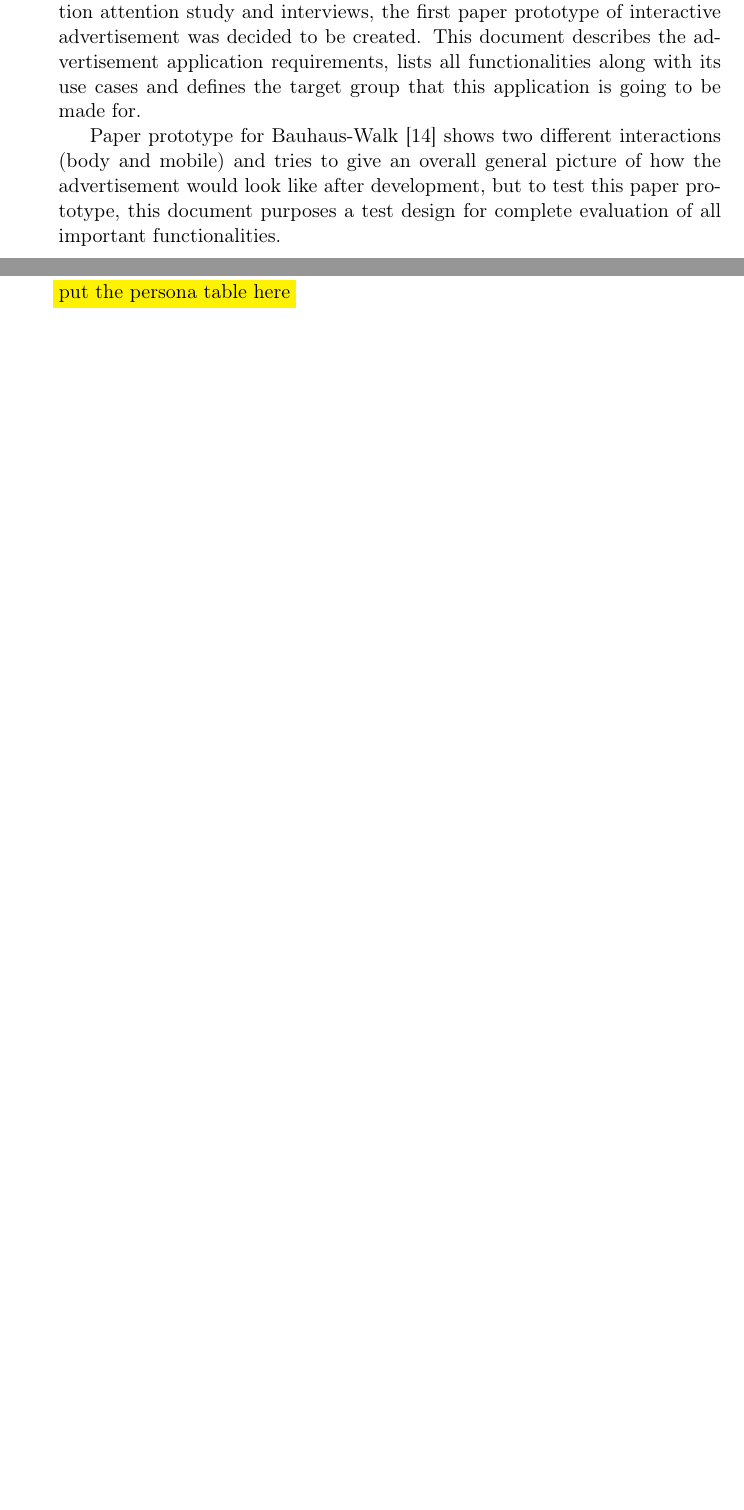
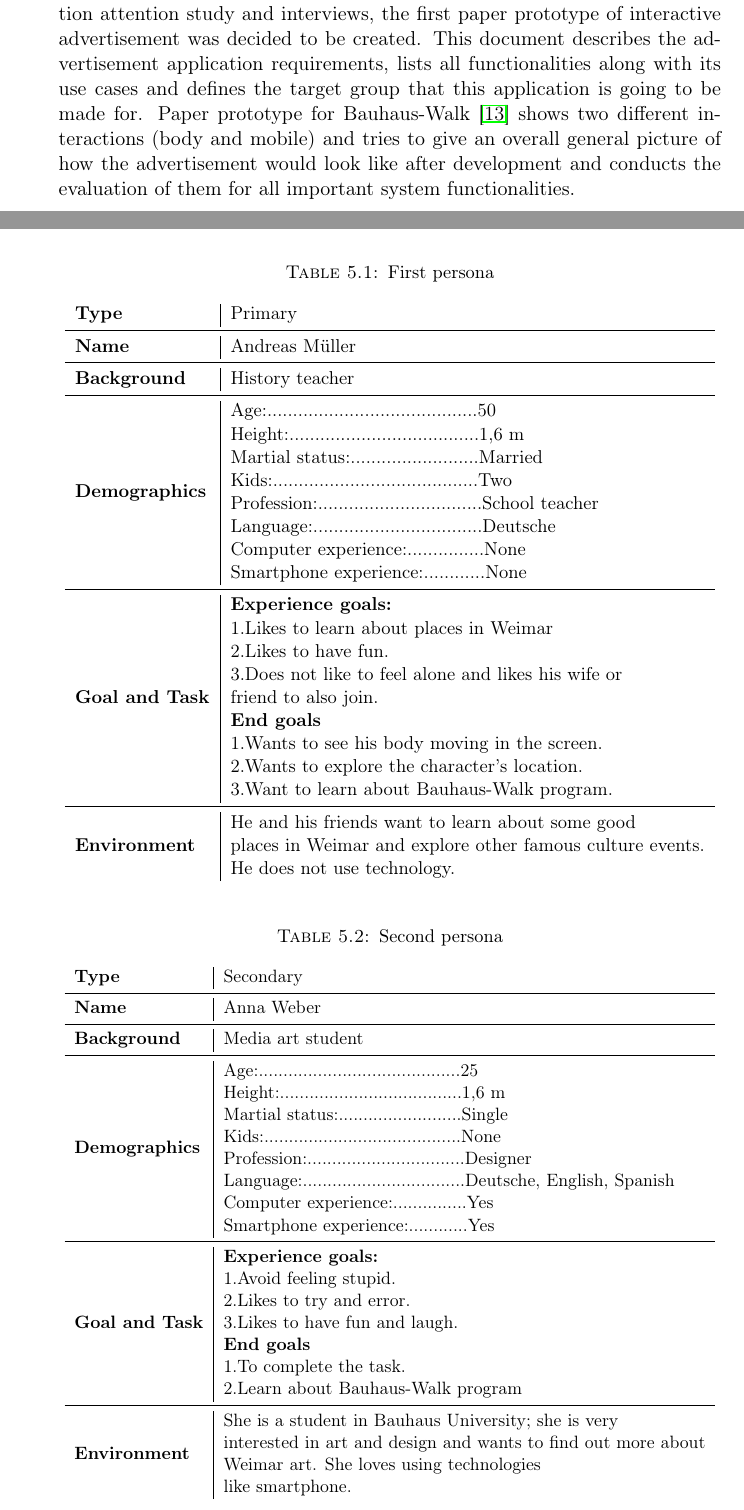
Before and after one commit to hasibsahibzada/Master_thesis, a LaTeX thesis (main.tex, which reads Chapters/5/AdvertisementLowFi.tex): two parts of pages 61 and 62 of 151 before the commit and two parts of pages 61 and 63 of 155 after it, joined at a grey line, cut so that both start at the same text, the shorter picture padded with empty space. Compiled offline with pdfLaTeX.

Commit message:
chapter 5 half updated

```diff
--- a/Chapters/5/AdvertisementLowFi.tex
+++ b/Chapters/5/AdvertisementLowFi.tex
@@ -4,6 +4,4 @@
 \label{Chapter5} % For referencing the chapter elsewhere, use \ref{Chapter1}
 
 \section{Introduction}
-During the last focus-group discussions and all gathered data from attraction attention study and interviews, the first paper prototype of interactive advertisement was decided to be created. This document describes the advertisement application requirements, lists all functionalities along with its use cases and defines the target group that this application is going to be made for.
 
-Paper prototype for Bauhaus-Walk [14] shows two different interactions (body and mobile) and tries to give an overall general picture of how the advertisement would look like after development, but to test this paper prototype, this document purposes a test design for complete evaluation of all important functionalities.
@@ -10,3 +19,5 @@ Paper prototype for Bauhaus-Walk [14] shows two different interactions (body and
+During the last focus-group discussions and all gathered data from attraction attention study and interviews, the first paper prototype of interactive advertisement was decided to be created. This document describes the advertisement application requirements, lists all functionalities along with its use cases and defines the target group that this application is going to be made for. Paper prototype for Bauhaus-Walk \cite{BauhausWalk} shows two different interactions (body and mobile) and tries to give an overall general picture of how the advertisement would look like after development and conducts the evaluation of them for all important system functionalities.
+
 
 \newpage
 \section{Requirement gathering}
@@ -45,12 +55,48 @@ The advertisement interaction both mobile and body should meet all criteria of u
 The bellow personas are made based on focus group findings that most of people taking tour are elder people, which builds up our primary type of persona and secondary type persona would be young age girl as described bellow.
 
 
-
-
-\hilight{put the persona table here}
+\begin{table}[H]
+\centering
+\caption{First persona}
+\label{firstpersona}
+\resizebox{\textwidth}{!}{
+\begin{tabular}{l | l}
+\tabhead{Type}   & Primary                             \\
+\midrule
+\tabhead{Name}            & Andreas Müller              \\
+\midrule
+\tabhead{Background}       & History teacher            \\
+\midrule
+\tabhead{Demographics}     & \begin{tabular}[c]{@{}l@{}}Age:.........................................50\\ Height:.....................................1,6 m\\ Martial status:.........................Married\\ Kids:........................................Two\\ Profession:................................School teacher\\ Language:.................................Deutsche\\ Computer experience:...............None\\ Smartphone experience:............None\end{tabular}                                                 \\
+\midrule
+\tabhead{Goal and Task} & \begin{tabular}[c]{@{}l@{}} \textbf{Experience goals:}\\ 1.Likes to learn about places in Weimar\\ 2.Likes to have fun.\\ 3.Does not like to feel alone and likes his wife or \\ friend to also join.\\ \textbf{End goals}\\ 1.Wants to see his body moving in the screen.\\ 2.Wants to explore the character’s location.\\ 3.Want to learn about Bauhaus-Walk program.\end{tabular} \\
+\midrule
+\tabhead{Environment}   & \begin{tabular}[c]{@{}l@{}}He and his friends want to learn about some good \\ places in Weimar and explore other famous culture events. \\ He does not use technology.\end{tabular}
+\end{tabular}
+}
+\end{table}
 
 
 
-\section{Use case diagrams}
+\begin{table}[H]
+\centering
+\caption{Second persona}
+\label{secondpersona}
+\resizebox{\textwidth}{!}{
+\begin{tabular}{l | l}
+\tabhead{Type}   & Secondary                             \\
+\midrule
+\tabhead{Name}            & Anna Weber              \\
+\midrule
+\tabhead{Background}       & Media art student            \\
+\midrule
+\tabhead{Demographics}     & \begin{tabular}[c]{@{}l@{}}Age:.........................................25\\ Height:.....................................1,6 m\\ Martial status:.........................Single\\ Kids:........................................None\\ Profession:................................Designer  \\ Language:.................................Deutsche, English, Spanish\\ Computer experience:...............Yes\\ Smartphone experience:............Yes\end{tabular}                                                 \\
+\midrule
+\tabhead{Goal and Task} & \begin{tabular}[c]{@{}l@{}} \textbf{Experience goals:}\\ 1.Avoid feeling stupid. \\ 2.Likes to try and error.\\ 3.Likes to have fun and laugh.\\ \textbf{End goals}\\ 1.To complete the task.\\ 2.Learn about Bauhaus-Walk program\\ \end{tabular} \\
+\midrule
+\tabhead{Environment}   & \begin{tabular}[c]{@{}l@{}}She is a student in Bauhaus University; she is very \\ interested in art and design and wants to find out more about \\ Weimar art. She loves using technologies \\like smartphone. \end{tabular}
+\end{tabular}
+}
+\end{table}
 
 
```
Also changed, not shown: Chapters/4/AdvertisementDecision.tex (+5 -0 lines), main.bbl, papers/5/Prototypes in the Wild_ Lessons Learned from Evaluating Three Ubi(1).pdf (added), papers/5/Usability_Problem_Identification.pdf (added), papers/5/digifeid.pdf (added), papers/5/formative_research.pdf (added), papers/5/formative_study.pdf (added), papers/5/ieee_pervasive_prototypes.pdf (added), Chapters/5/AdvertisementLowFi.tex (18 more changed lines), 14 other files.
